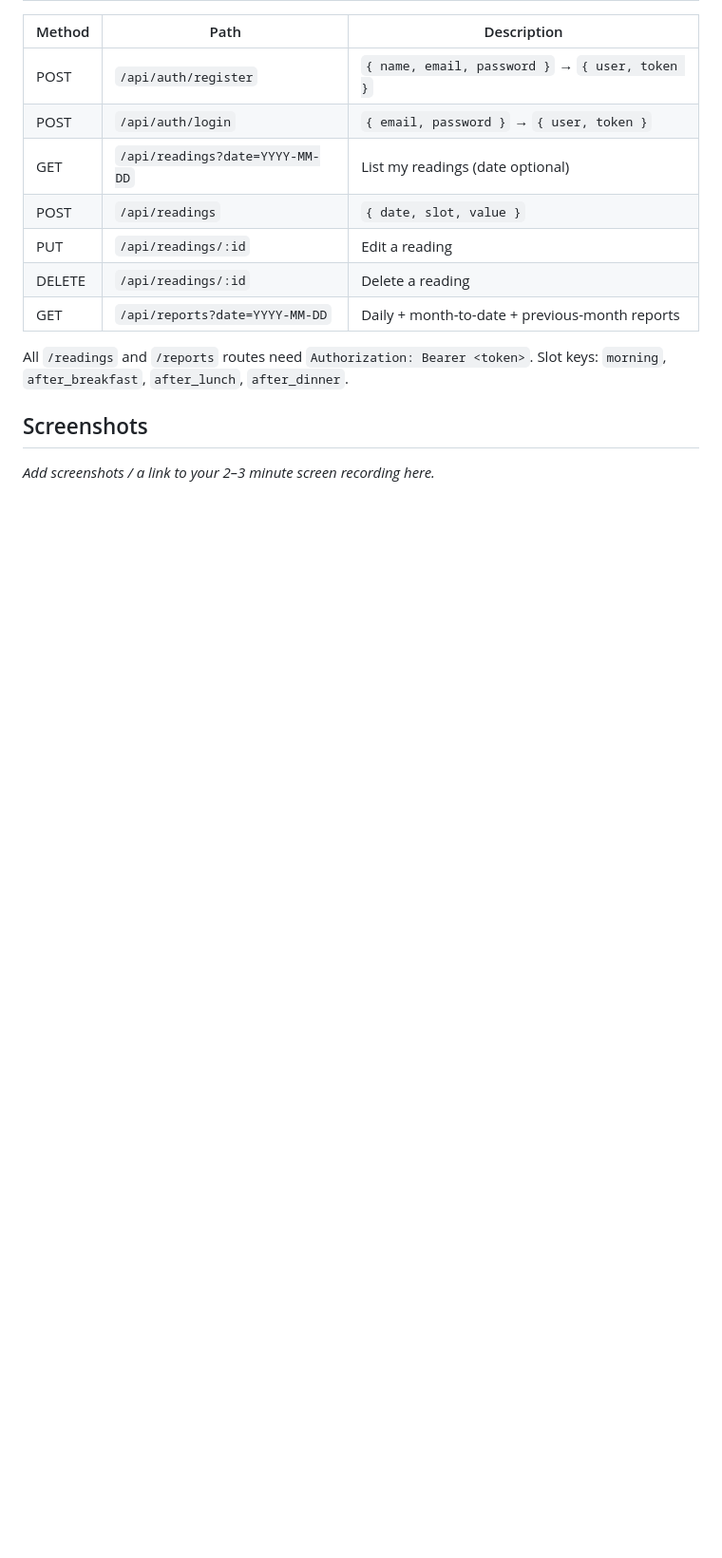
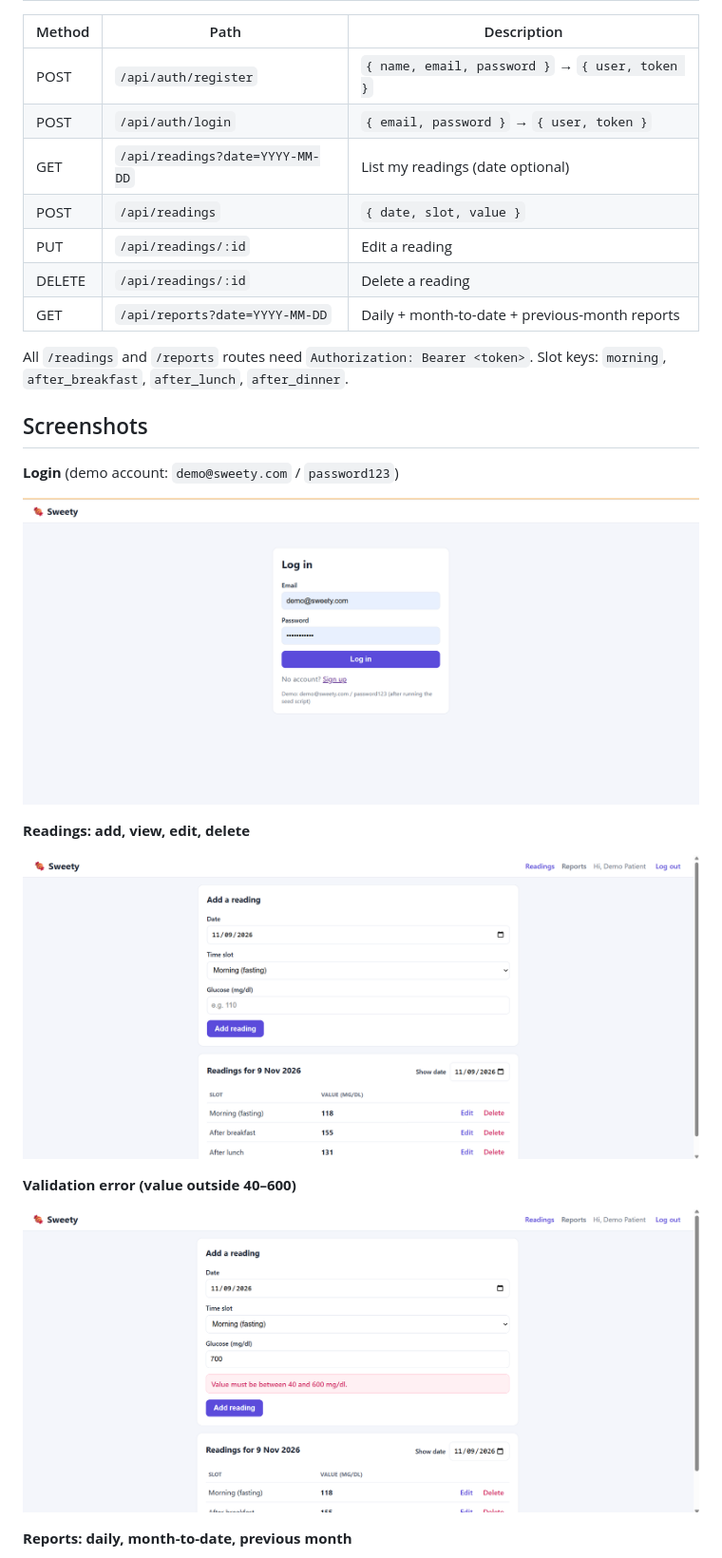
Before and after one commit to Dileep9063/sweety, a Markdown page: README.md, the part around one of its changes. Shown at 95% size. Rendered like a GitHub page; pictures changed too: screenshots/login.png (added), screenshots/readings.png (added), screenshots/validation-error.png (added); blank space fills up the shorter version.

Commit message:
docs: add screenshots to README

```diff
--- a/README.md
+++ b/README.md
@@ -74,4 +74,17 @@ All `/readings` and `/reports` routes need `Authorization: Bearer <token>`.
 Slot keys: `morning`, `after_breakfast`, `after_lunch`, `after_dinner`.
 
 ## Screenshots
-_Add screenshots / a link to your 2–3 minute screen recording here._
+**Login** (demo account: `demo@sweety.com` / `password123`)
+
+![Login](screenshots/login.png)
+
+**Readings: add, view, edit, delete**
+
+![Readings](screenshots/readings.png)
+
+**Validation error (value outside 40–600)**
+
+![Validation error](screenshots/validation-error.png)
+
+**Reports: daily, month-to-date, previous month**
+
```
Also changed, not shown: other parts of README.md (+6 -0 lines), screenshots/empty-state.png (added), screenshots/reports-previous-month.png (added), screenshots/reports.png (added).
